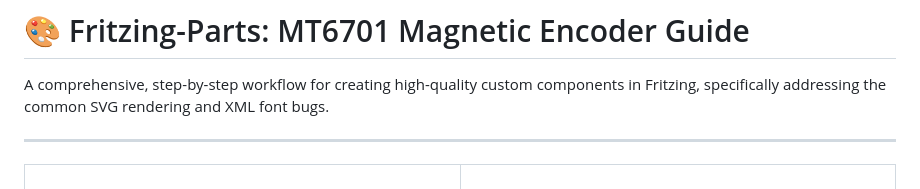
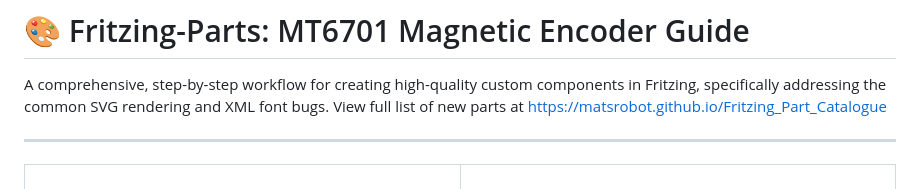
Before and after one commit to MatsRobot/Create-New-Fritzing_Part-MT6701, a Markdown page: README.md, the part around the change. Drawn GitHub-style.

```diff
--- a/README.md
+++ b/README.md
@@ -1,6 +1,7 @@
 # 🎨 Fritzing-Parts: MT6701 Magnetic Encoder Guide
 
 A comprehensive, step-by-step workflow for creating high-quality custom components in Fritzing, specifically addressing the common SVG rendering and XML font bugs.
+View full list of new parts at https://matsrobot.github.io/Fritzing_Part_Catalogue
 
 ---
 
```
